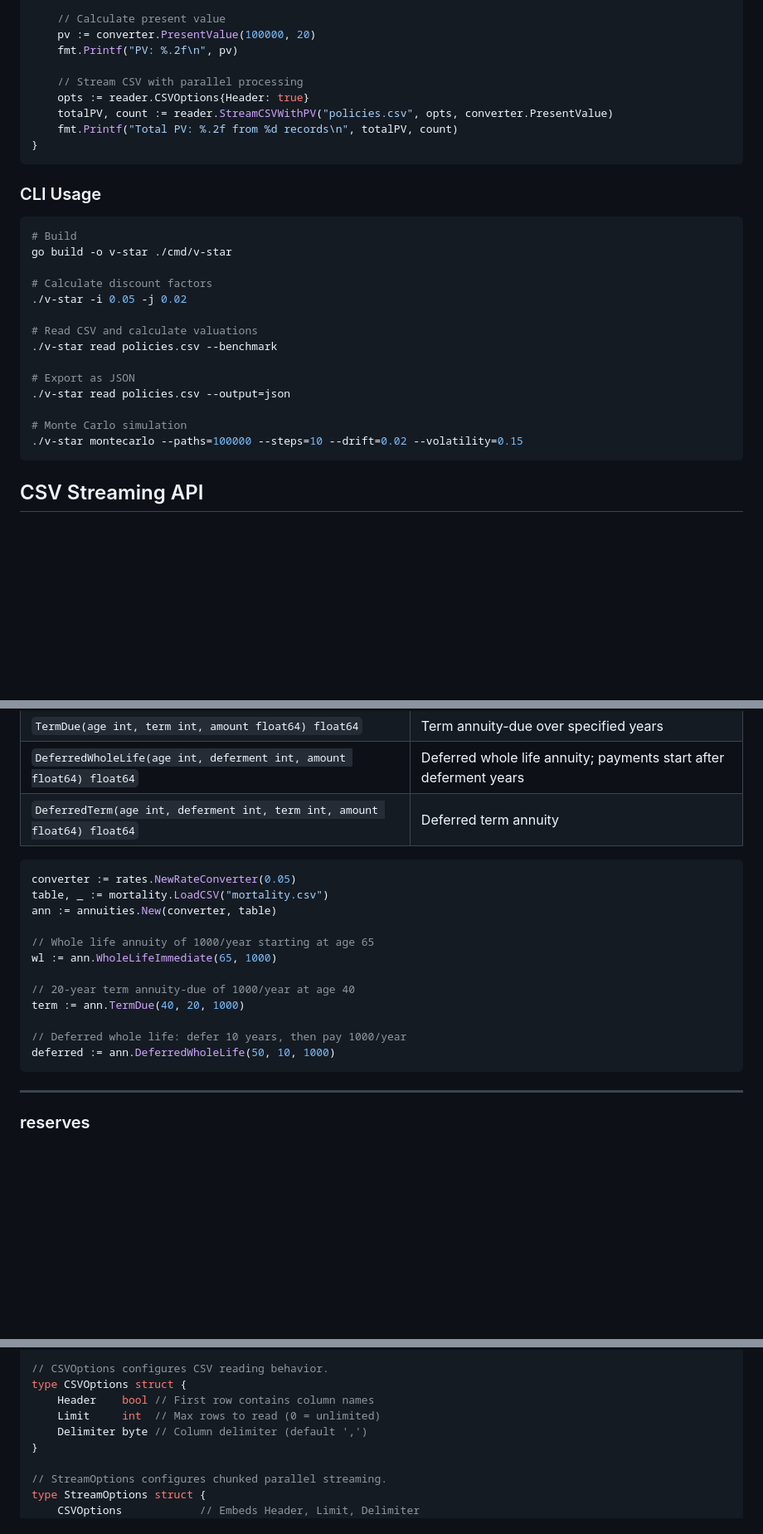
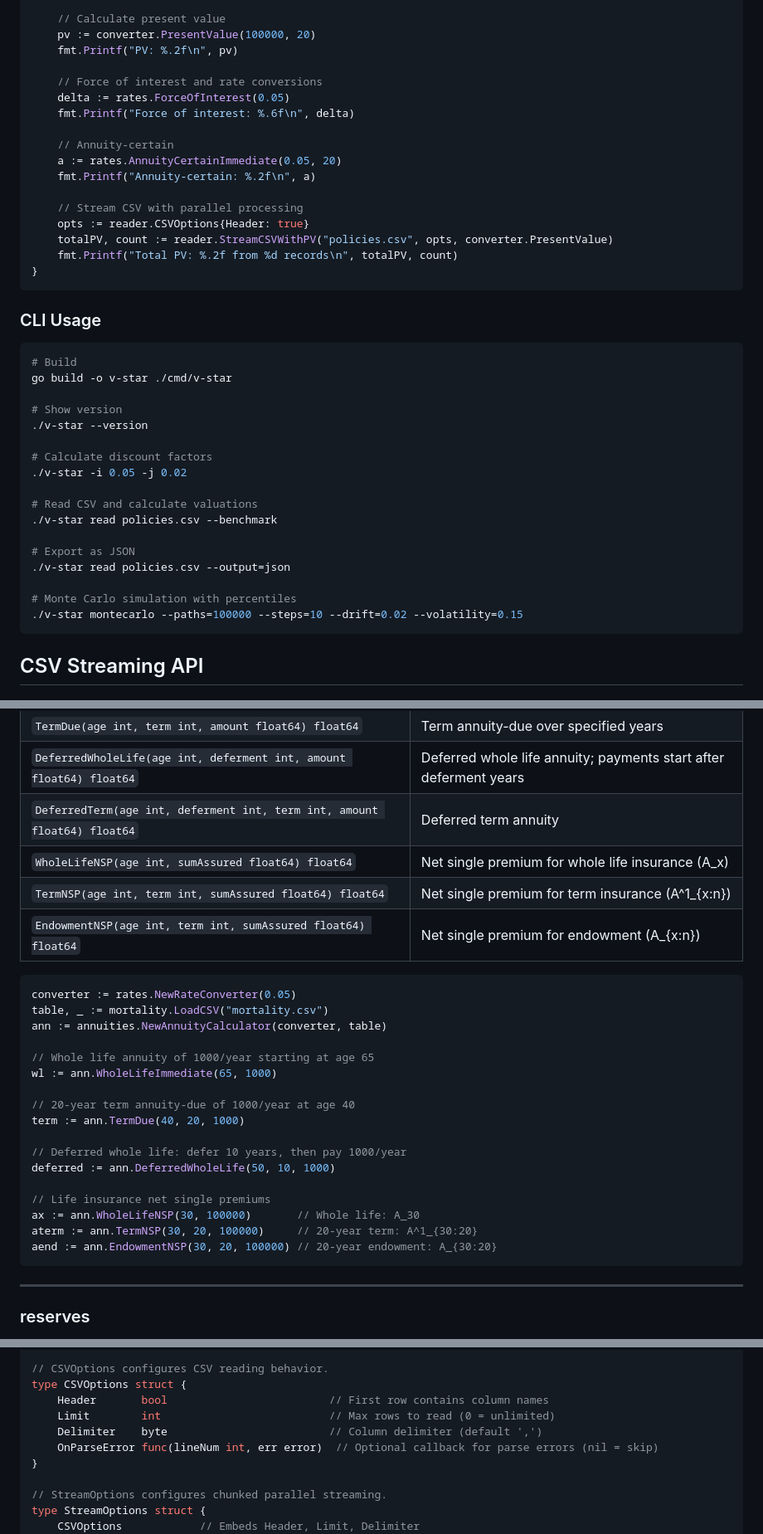
Before and after one commit to lubasinkal/v-star, a Markdown page: README.md, 3 parts joined by grey strips. Shown at 83% size. GitHub-like rendering; blank space fills up the shorter version.

````diff
--- a/README.md
+++ b/README.md
@@ -61,6 +65,14 @@ func main() {
     pv := converter.PresentValue(100000, 20)
     fmt.Printf("PV: %.2f\n", pv)
 
+    // Force of interest and rate conversions
+    delta := rates.ForceOfInterest(0.05)
+    fmt.Printf("Force of interest: %.6f\n", delta)
+
+    // Annuity-certain
+    a := rates.AnnuityCertainImmediate(0.05, 20)
+    fmt.Printf("Annuity-certain: %.2f\n", a)
+
     // Stream CSV with parallel processing
     opts := reader.CSVOptions{Header: true}
     totalPV, count := reader.StreamCSVWithPV("policies.csv", opts, converter.PresentValue)
@@ -74,6 +86,9 @@ func main() {
 # Build
 go build -o v-star ./cmd/v-star
 
+# Show version
+./v-star --version
+
 # Calculate discount factors
 ./v-star -i 0.05 -j 0.02
 
@@ -83,7 +98,7 @@ go build -o v-star ./cmd/v-star
 # Export as JSON
 ./v-star read policies.csv --output=json
 
-# Monte Carlo simulation
+# Monte Carlo simulation with percentiles
 ./v-star montecarlo --paths=100000 --steps=10 --drift=0.02 --volatility=0.15
 ```
 
@@ -366,11 +403,14 @@ value := annuities.ApproxWholeLifeImmediate(65, 30, 1000, 0.05, table)
 | `TermDue(age int, term int, amount float64) float64` | Term annuity-due over specified years |
 | `DeferredWholeLife(age int, deferment int, amount float64) float64` | Deferred whole life annuity; payments start after deferment years |
 | `DeferredTerm(age int, deferment int, term int, amount float64) float64` | Deferred term annuity |
+| `WholeLifeNSP(age int, sumAssured float64) float64` | Net single premium for whole life insurance (A_x) |
+| `TermNSP(age int, term int, sumAssured float64) float64` | Net single premium for term insurance (A^1_{x:n}) |
+| `EndowmentNSP(age int, term int, sumAssured float64) float64` | Net single premium for endowment (A_{x:n}) |
 
 ```go
 converter := rates.NewRateConverter(0.05)
 table, _ := mortality.LoadCSV("mortality.csv")
-ann := annuities.New(converter, table)
+ann := annuities.NewAnnuityCalculator(converter, table)
 
 // Whole life annuity of 1000/year starting at age 65
 wl := ann.WholeLifeImmediate(65, 1000)
@@ -380,6 +420,11 @@ term := ann.TermDue(40, 20, 1000)
 
 // Deferred whole life: defer 10 years, then pay 1000/year
 deferred := ann.DeferredWholeLife(50, 10, 1000)
+
+// Life insurance net single premiums
+ax := ann.WholeLifeNSP(30, 100000)       // Whole life: A_30
+aterm := ann.TermNSP(30, 20, 100000)     // 20-year term: A^1_{30:20}
+aend := ann.EndowmentNSP(30, 20, 100000) // 20-year endowment: A_{30:20}
 ```
 
 ---
@@ -495,9 +540,10 @@ type CensusRecord struct {
 
 // CSVOptions configures CSV reading behavior.
 type CSVOptions struct {
-    Header    bool // First row contains column names
-    Limit     int  // Max rows to read (0 = unlimited)
-    Delimiter byte // Column delimiter (default ',')
+    Header       bool                         // First row contains column names
+    Limit        int                          // Max rows to read (0 = unlimited)
+    Delimiter    byte                         // Column delimiter (default ',')
+    OnParseError func(lineNum int, err error)  // Optional callback for parse errors (nil = skip)
 }
 
 // StreamOptions configures chunked parallel streaming.
````
Also changed, not shown: other parts of README.md (+40 -2 lines).
